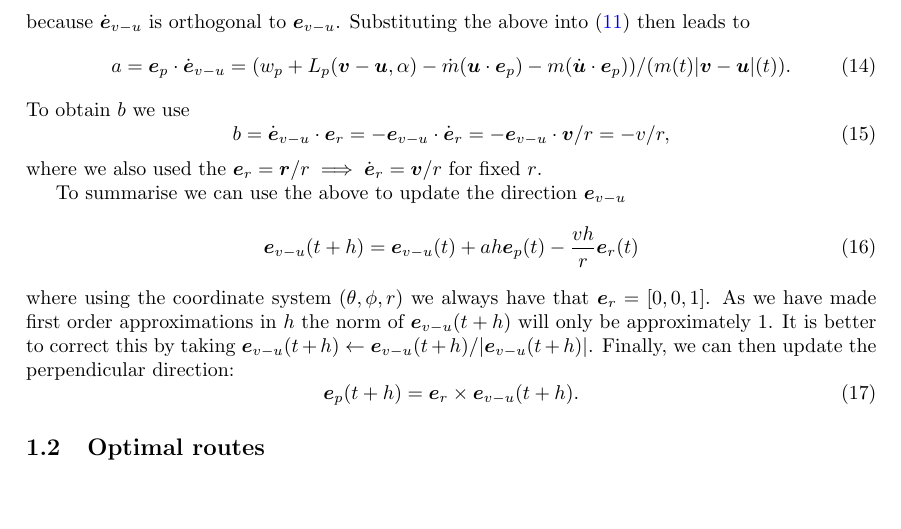
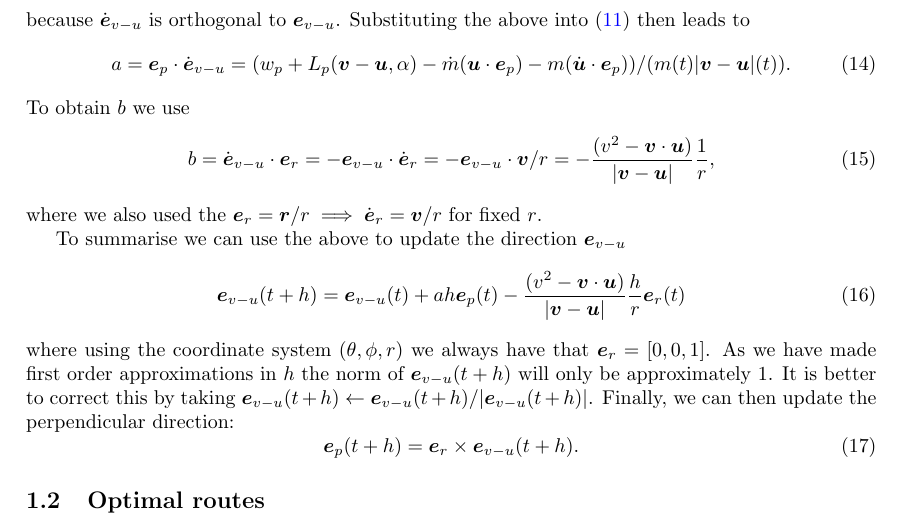
Before and after one commit to arturgower/AircraftRouteDynamics.jl, a LaTeX paper (docs/notes/route_optimisation.tex): part of page 3 of 7, cut so that both start at the same text, the shorter picture padded with empty space. Compiled offline with pdfLaTeX.

Commit message:
fixing maths until optimal routes

```diff
--- a/docs/notes/route_optimisation.tex
+++ b/docs/notes/route_optimisation.tex
@@ -204,7 +204,7 @@ because $\dot {\vec e}_{v-u}$ is orthogonal to ${\vec e}_{v-u}$. Substituting th
 \end{equation}
 To obtain $b$ we use
 \begin{equation}
-b = \dot{\vec e}_{v-u} \cdot  {\vec e}_r = - {\vec e}_{v-u} \cdot  \dot {\vec e}_r =  - {\vec e}_{v-u} \cdot  {\vec v} / r = - v / r,
+b = \dot{\vec e}_{v-u} \cdot  {\vec e}_r = - {\vec e}_{v-u} \cdot  \dot {\vec e}_r =  - {\vec e}_{v-u} \cdot  {\vec v} / r = - \frac{(v^2-\vec v \cdot \vec{u})}{|\vec v-\vec u| } \frac{1}{r},
 \end{equation}
 where we also used the $\vec e_r = \vec r / r \implies \dot{\vec e}_r = \vec v / r$ for fixed $r$.
 
@@ -229,7 +229,7 @@ where we also used the $\vec e_r = \vec r / r \implies \dot{\vec e}_r = \vec v /
 
 To summarise we can use the above to update the direction $\vec e_{v-u}$
 \begin{equation}
-    \vec e_{v-u}(t+h) = \vec e_{v-u}(t) + a h \vec e_p(t) - \frac{v h}{r} \vec e_r(t)
+    \vec e_{v-u}(t+h) = \vec e_{v-u}(t) + a h \vec e_p(t) - \frac{(v^2-\vec v \cdot \vec{u})}{|\vec v-\vec u| } \frac{ h}{r} \vec e_r(t)
 \end{equation}
 where using the coordinate system $(\theta,\phi,r)$ we always have that $\vec e_r = [0,0,1]$. As we have made first order approximations in $h$ the norm of $\vec e_{v-u}(t+h)$ will only be approximately 1. It is better to correct this by taking $ \vec e_{v-u}(t+h)  \leftarrow  \vec e_{v-u}(t+h) / | \vec e_{v-u}(t+h) |$. Finally, we can then update the perpendicular direction:
 \begin{equation}
```
Also changed, not shown: docs/notes/route_optimisation.pdf, 3 other files.
